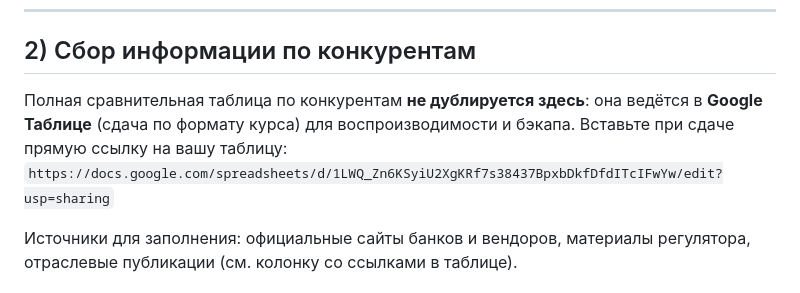
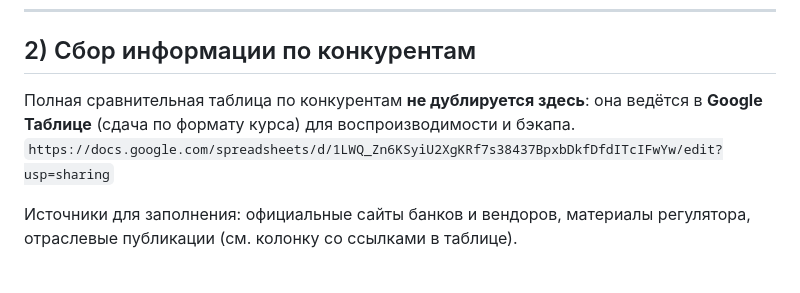
Before and after one commit to k1tit/My_First_Data_Project, a Markdown page: benchmarking_hw3.md, the part around the change. Rendered like a GitHub page.

Commit message:
Update benchmarking_hw3_final.md

```diff
--- a/benchmarking_hw3.md
+++ b/benchmarking_hw3.md
@@ -29,7 +29,7 @@
 
 ## 2) Сбор информации по конкурентам
 
-Полная сравнительная таблица по конкурентам **не дублируется здесь**: она ведётся в **Google Таблице** (сдача по формату курса) для воспроизводимости и бэкапа. Вставьте при сдаче прямую ссылку на вашу таблицу: `https://docs.google.com/spreadsheets/d/1LWQ_Zn6KSyiU2XgKRf7s38437BpxbDkfDfdITcIFwYw/edit?usp=sharing`
+Полная сравнительная таблица по конкурентам **не дублируется здесь**: она ведётся в **Google Таблице** (сдача по формату курса) для воспроизводимости и бэкапа. `https://docs.google.com/spreadsheets/d/1LWQ_Zn6KSyiU2XgKRf7s38437BpxbDkfDfdITcIFwYw/edit?usp=sharing`
 
 Источники для заполнения: официальные сайты банков и вендоров, материалы регулятора, отраслевые публикации (см. колонку со ссылками в таблице).
 
```
